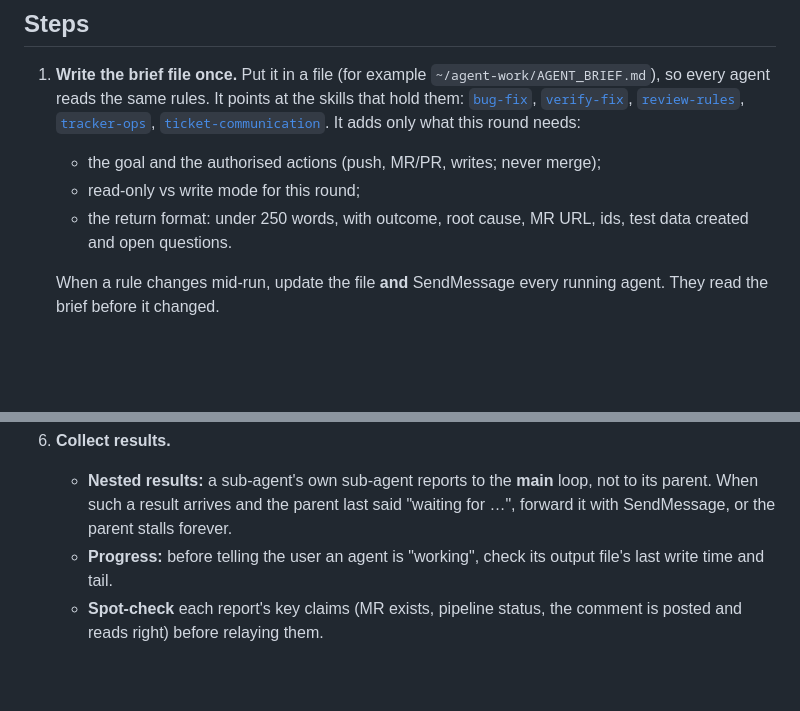
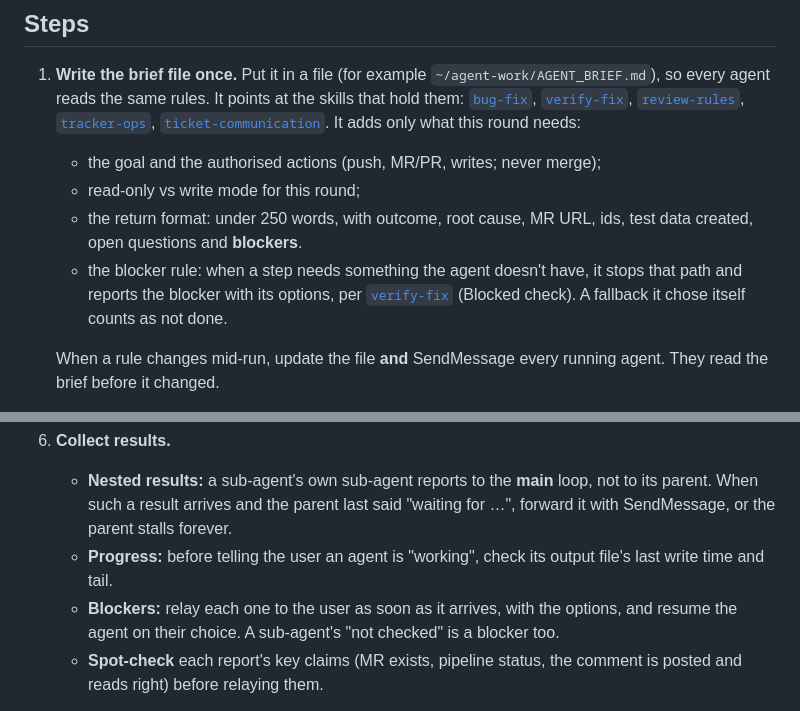
Before and after one commit to kostyniuk/agent-skills, a Markdown page: fan-out-agents/SKILL.md, 2 parts joined by grey strips. Drawn GitHub-style; blank space fills up the shorter version.

```diff
--- a/fan-out-agents/SKILL.md
+++ b/fan-out-agents/SKILL.md
@@ -14,7 +14,8 @@ The main loop **orchestrates**: it picks the work, writes the brief, reviews wha
 1. **Write the brief file once.** Put it in a file (for example `~/agent-work/AGENT_BRIEF.md`), so every agent reads the same rules. It points at the skills that hold them: [`bug-fix`](../bug-fix/SKILL.md), [`verify-fix`](../verify-fix/SKILL.md), [`review-rules`](../review-rules/SKILL.md), [`tracker-ops`](../tracker-ops/SKILL.md), [`ticket-communication`](../ticket-communication/SKILL.md). It adds only what this round needs:
    - the goal and the authorised actions (push, MR/PR, <TRACKER> writes; never merge);
    - read-only vs write mode for this round;
-   - the return format: under 250 words, with outcome, root cause, MR URL, <TRACKER> ids, test data created and open questions.
+   - the return format: under 250 words, with outcome, root cause, MR URL, <TRACKER> ids, test data created, open questions and **blockers**.
+   - the blocker rule: when a step needs something the agent doesn't have, it stops that path and reports the blocker with its options, per [`verify-fix`](../verify-fix/SKILL.md) (Blocked check). A fallback it chose itself counts as not done.
 
    When a rule changes mid-run, update the file **and** SendMessage every running agent. They read the brief before it changed.
 
@@ -38,6 +39,7 @@ The main loop **orchestrates**: it picks the work, writes the brief, reviews wha
 6. **Collect results.**
    - **Nested results:** a sub-agent's own sub-agent reports to the **main** loop, not to its parent. When such a result arrives and the parent last said "waiting for …", forward it with SendMessage, or the parent stalls forever.
    - **Progress:** before telling the user an agent is "working", check its output file's last write time and tail.
+   - **Blockers:** relay each one to the user as soon as it arrives, with the options, and resume the agent on their choice. A sub-agent's "not checked" is a blocker too.
    - **Spot-check** each report's key claims (MR exists, pipeline status, the <TRACKER> comment is posted and reads right) before relaying them.
 
 7. **Survive restarts.** Host restarts cancel background agents silently. Keep progress on disk: the brief, a results journal, or the workflow journal. Resume only the units without a result; never redo finished ones.
```
Also changed, not shown: README.md (+2 -0 lines), verify-fix/SKILL.md (+6 -2 lines).
